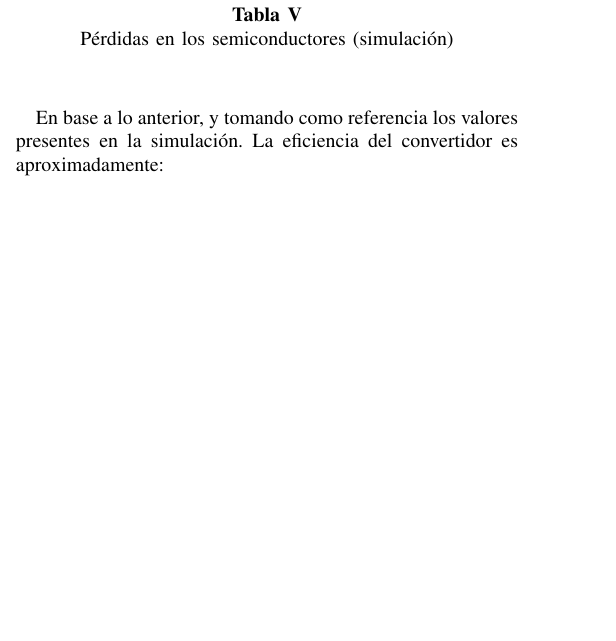
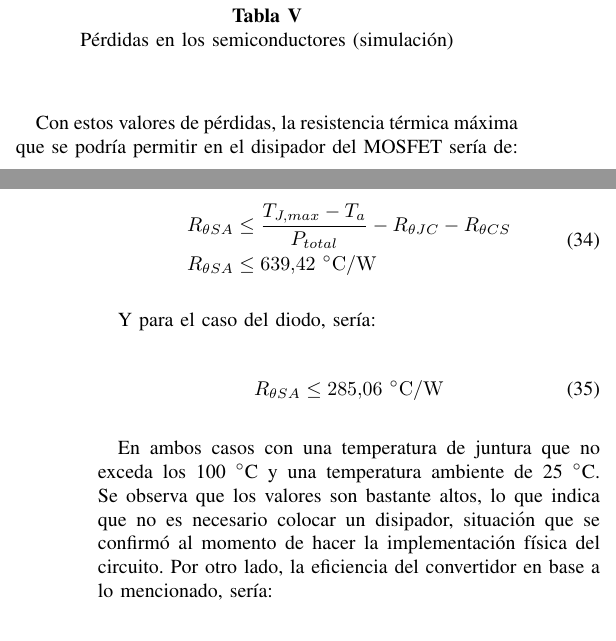
Before and after one commit to zachernandezs/Proyecto_Potencia, a LaTeX paper (Proyecto_Potencia_Elizondo_Rodriguez_Smith.tex): part of one column of page 6 of 19 before the commit and two parts of the columns of pages 6 and 7 of 19 after it, the two joined at a grey line, cut so that both start at the same text, the shorter picture padded with empty space. Compiled offline with pdfLaTeX.

Commit message:
Análisis de disipadores

```diff
--- a/Proyecto_Potencia_Elizondo_Rodriguez_Smith.tex
+++ b/Proyecto_Potencia_Elizondo_Rodriguez_Smith.tex
@@ -741,8 +741,29 @@ llegue a presentar altas temperaturas de operación. Según la simulación reali
     \label{tab:semiconductors_losses}
 \end{table}
 
-En base a lo anterior, y tomando como referencia los valores presentes en la simulación. La eficiencia
-del convertidor es aproximadamente:
+Con estos valores de pérdidas, la resistencia térmica máxima que se podría permitir en el disipador
+del MOSFET sería de:
+
+
+\begin{equation}
+\begin{aligned}
+    R_{\theta SA} &\leq \frac{T_{J,max} - T_a}{P_{total}} - R_{\theta JC} - R_{\theta CS} \\
+    R_{\theta SA} &\leq 639.42~^\circ\mathrm{C/W} \\
+\end{aligned}
+\end{equation}
+
+Y para el caso del diodo, sería:
+
+
+\begin{equation}
+\begin{aligned}
+    R_{\theta SA} &\leq 285.06~^\circ\mathrm{C/W} \\
+\end{aligned}
+\end{equation}
+
+En ambos casos con una temperatura de juntura que no exceda los 100 $^\circ$C y una temperatura ambiente de 25 $^\circ$C. Se
+observa que los valores son bastante altos, lo que indica que no es necesario colocar un disipador, situación que se confirmó al momento
+de hacer la implementación física del circuito. Por otro lado, la eficiencia del convertidor en base a lo mencionado, sería:
 
 \begin{equation}
     \eta = \frac{P_{out}}{P_{in}} = \frac{5.756 - 0.379}{5.756} \cdot 100 = 93.4\%
```
Also changed, not shown: Proyecto_Potencia_Elizondo_Rodriguez_Smith.tex (4 more changed lines), 2 other files.
